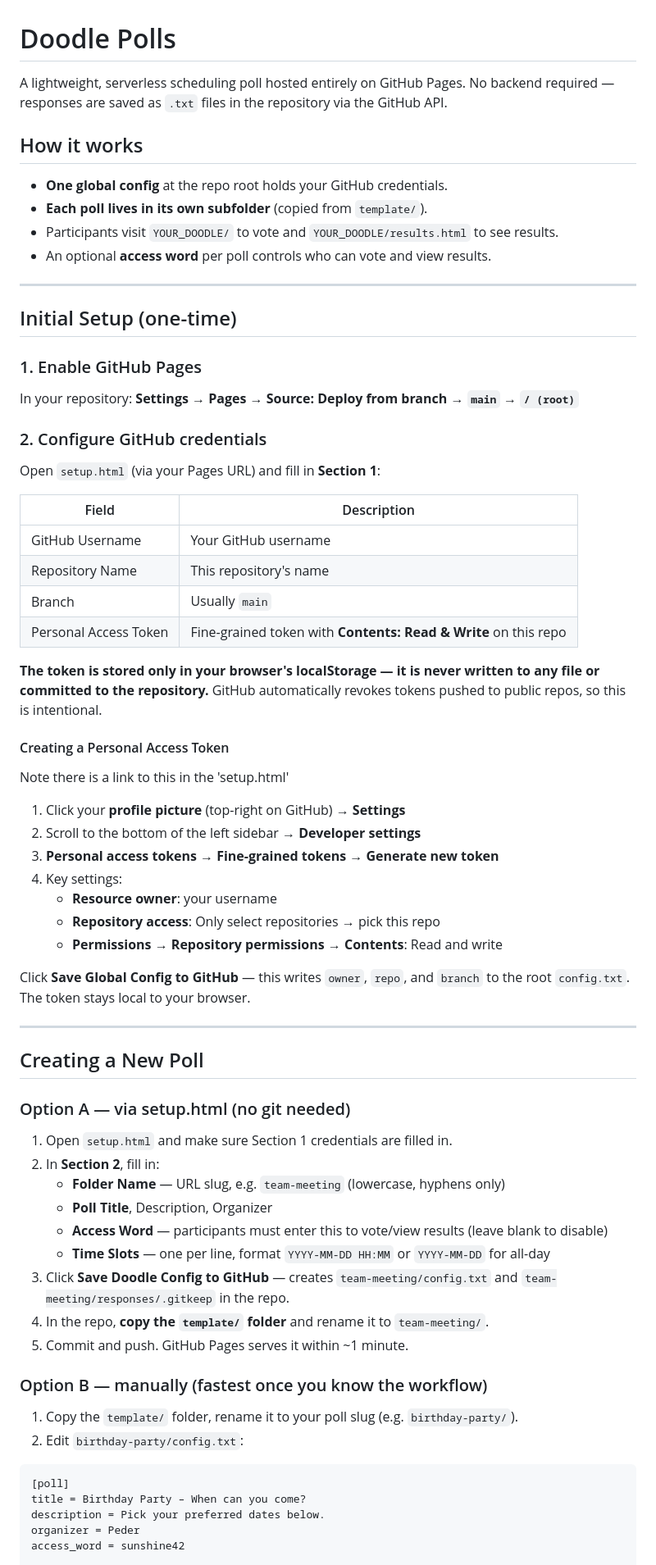
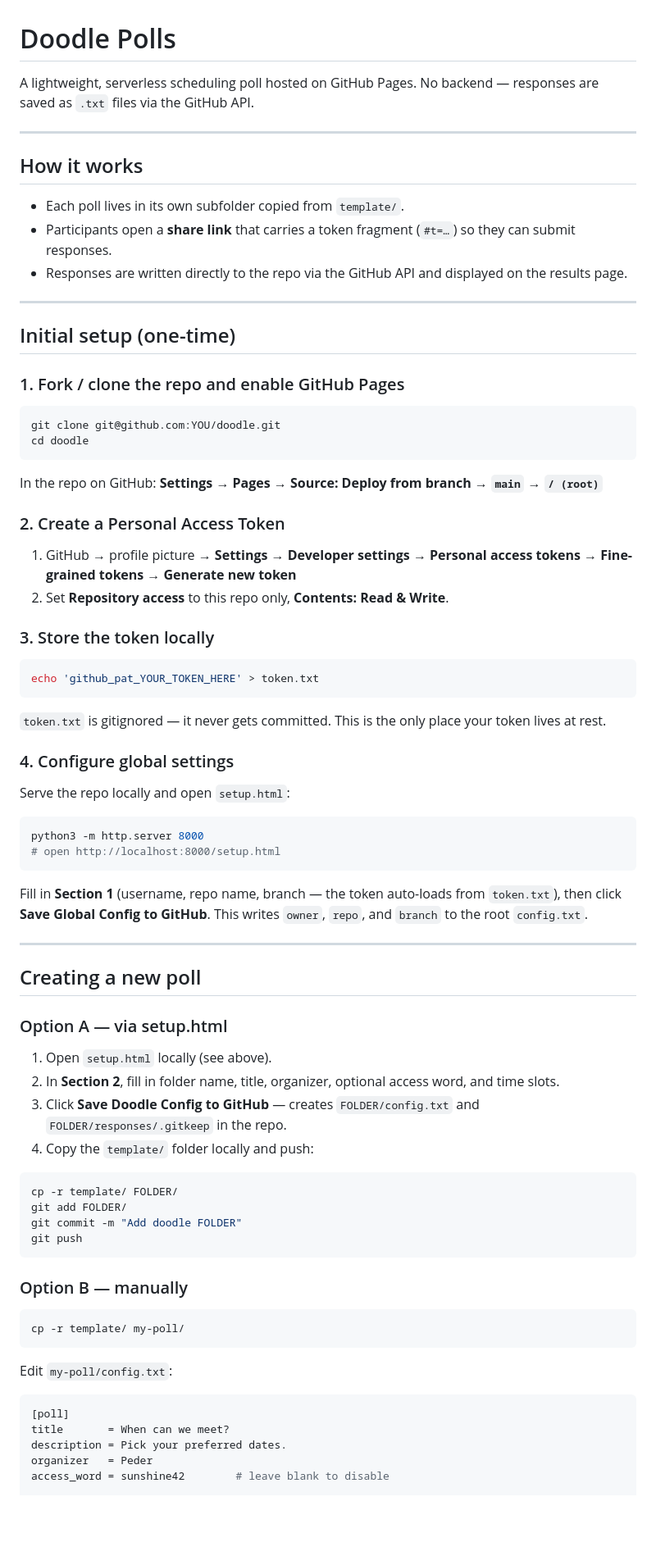
Before and after one commit to pederbacher/doodle, a Markdown page: README.md, the part around one of its changes. Shown at 82% size. Drawn GitHub-style; blank space fills up the shorter version.

Commit message:
Rewrite README for current workflow with token.txt and share links
Co-Authored-By: Claude Sonnet 4.6 <noreply@anthropic.com>

````diff
--- a/README.md
+++ b/README.md
@@ -1,76 +1,84 @@
 # Doodle Polls
 
-A lightweight, serverless scheduling poll hosted entirely on GitHub Pages. No backend required — responses are saved as `.txt` files in the repository via the GitHub API.
+A lightweight, serverless scheduling poll hosted on GitHub Pages. No backend — responses are saved as `.txt` files via the GitHub API.
+
+---
 
 ## How it works
 
-- **One global config** at the repo root holds your GitHub credentials.
-- **Each poll lives in its own subfolder** (copied from `template/`).
-- Participants visit `YOUR_DOODLE/` to vote and `YOUR_DOODLE/results.html` to see results.
-- An optional **access word** per poll controls who can vote and view results.
+- Each poll lives in its own subfolder copied from `template/`.
+- Participants open a **share link** that carries a token fragment (`#t=…`) so they can submit responses.
+- Responses are written directly to the repo via the GitHub API and displayed on the results page.
 
 ---
 
-## Initial Setup (one-time)
+## Initial setup (one-time)
 
-### 1. Enable GitHub Pages
+### 1. Fork / clone the repo and enable GitHub Pages
 
-In your repository: **Settings → Pages → Source: Deploy from branch → `main` → `/ (root)`**
+```bash
+git clone git@github.com:YOU/doodle.git
+cd doodle
+```
 
-### 2. Configure GitHub credentials
+In the repo on GitHub: **Settings → Pages → Source: Deploy from branch → `main` → `/ (root)`**
 
-Open `setup.html` (via your Pages URL) and fill in **Section 1**:
+### 2. Create a Personal Access Token
 
-| Field | Description |
-|-------|-------------|
-| GitHub Username | Your GitHub username |
-| Repository Name | This repository's name |
-| Branch | Usually `main` |
-| Personal Access Token | Fine-grained token with **Contents: Read & Write** on this repo |
+1. GitHub → profile picture → **Settings → Developer settings → Personal access tokens → Fine-grained tokens → Generate new token**
+2. Set **Repository access** to this repo only, **Contents: Read & Write**.
 
-**The token is stored only in your browser's localStorage — it is never written to any file or committed to the repository.** GitHub automatically revokes tokens pushed to public repos, so this is intentional.
+### 3. Store the token locally
 
-#### Creating a Personal Access Token
+```bash
+echo 'github_pat_YOUR_TOKEN_HERE' > token.txt
+```
 
-Note there is a link to this in the 'setup.html'
+`token.txt` is gitignored — it never gets committed. This is the only place your token lives at rest.
 
-1. Click your **profile picture** (top-right on GitHub) → **Settings**
-2. Scroll to the bottom of the left sidebar → **Developer settings**
-3. **Personal access tokens → Fine-grained tokens → Generate new token**
-4. Key settings:
-   - **Resource owner**: your username
-   - **Repository access**: Only select repositories → pick this repo
-   - **Permissions → Repository permissions → Contents**: Read and write
+### 4. Configure global settings
 
-Click **Save Global Config to GitHub** — this writes `owner`, `repo`, and `branch` to the root `config.txt`. The token stays local to your browser.
+Serve the repo locally and open `setup.html`:
+
+```bash
+python3 -m http.server 8000
+# open http://localhost:8000/setup.html
+```
+
+Fill in **Section 1** (username, repo name, branch — the token auto-loads from `token.txt`), then click **Save Global Config to GitHub**. This writes `owner`, `repo`, and `branch` to the root `config.txt`.
 
 ---
 
-## Creating a New Poll
+## Creating a new poll
 
-### Option A — via setup.html (no git needed)
+### Option A — via setup.html
 
-1. Open `setup.html` and make sure Section 1 credentials are filled in.
-2. In **Section 2**, fill in:
-   - **Folder Name** — URL slug, e.g. `team-meeting` (lowercase, hyphens only)
-   - **Poll Title**, Description, Organizer
-   - **Access Word** — participants must enter this to vote/view results (leave blank to disable)
-   - **Time Slots** — one per line, format `YYYY-MM-DD HH:MM` or `YYYY-MM-DD` for all-day
-3. Click **Save Doodle Config to GitHub** — creates `team-meeting/config.txt` and `team-meeting/responses/.gitkeep` in the repo.
-4. In the repo, **copy the `template/` folder** and rename it to `team-meeting/`.
-5. Commit and push. GitHub Pages serves it within ~1 minute.
+1. Open `setup.html` locally (see above).
+2. In **Section 2**, fill in folder name, title, organizer, optional access word, and time slots.
+3. Click **Save Doodle Config to GitHub** — creates `FOLDER/config.txt` and `FOLDER/responses/.gitkeep` in the repo.
+4. Copy the `template/` folder locally and push:
 
-### Option B — manually (fastest once you know the workflow)
+```bash
+cp -r template/ FOLDER/
+git add FOLDER/
+git commit -m "Add doodle FOLDER"
+git push
+```
 
-1. Copy the `template/` folder, rename it to your poll slug (e.g. `birthday-party/`).
-2. Edit `birthday-party/config.txt`:
+### Option B — manually
+
+```bash
+cp -r template/ my-poll/
+```
+
+Edit `my-poll/config.txt`:
 
 ```ini
 [poll]
-title = Birthday Party – When can you come?
-description = Pick your preferred dates below.
-organizer = Peder
-access_word = sunshine42
+title       = When can we meet?
+description = Pick your preferred dates.
+organizer   = Peder
+access_word = sunshine42        # leave blank to disable
 
 [slots]
 2026-05-10 18:00
````
Also changed, not shown: other parts of README.md (+67 -70 lines).
